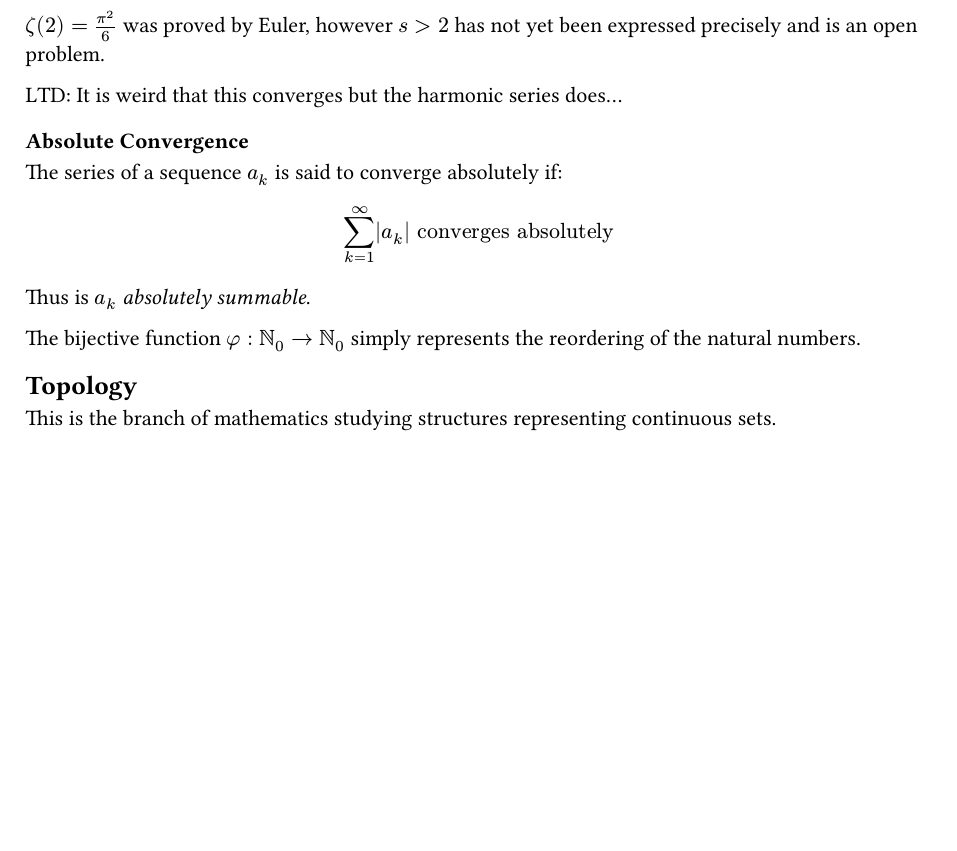
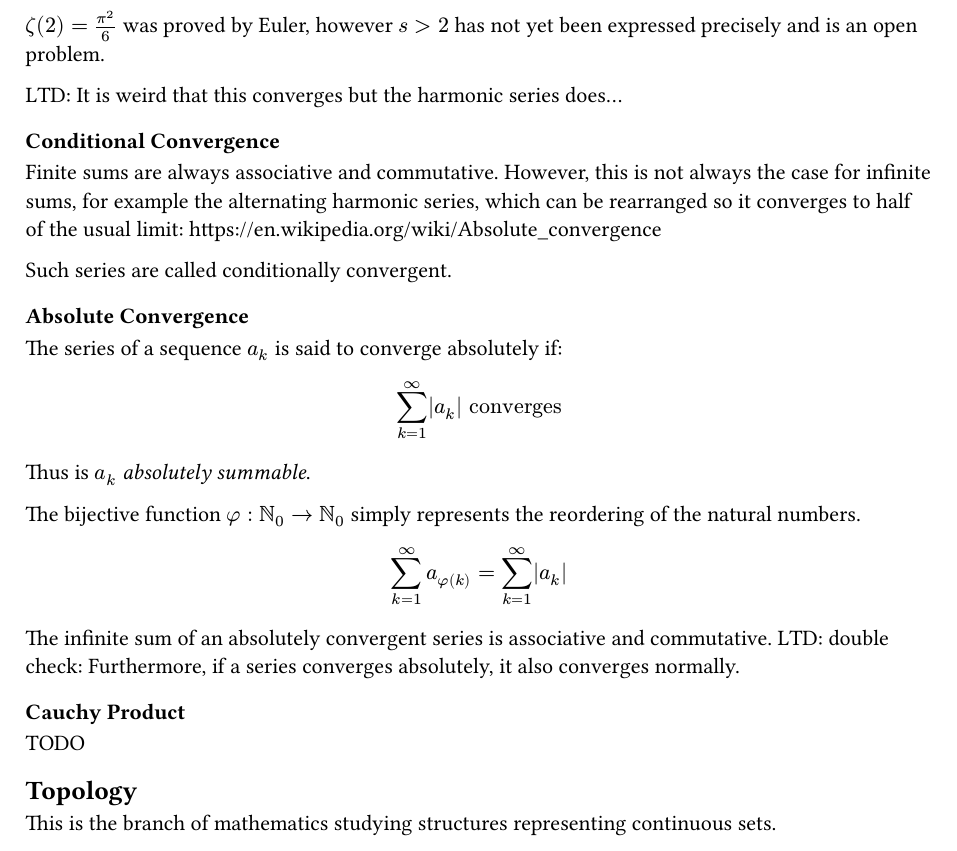
Before and after one commit to kalekdev/uni, a Typst document (semester-1/analysis-1/notes.typ): part of page 12 of 12 before the commit and part of page 13 of 14 after it, cut so that both start at the same text, the shorter picture padded with empty space. The pictures show the PDF file semester-1/analysis-1/notes.pdf that the author committed with the source.

Commit message:
Conditional convergence

```diff
--- a/semester-1/analysis-1/notes.typ
+++ b/semester-1/analysis-1/notes.typ
@@ -542,14 +542,25 @@ $zeta(2) = pi^2/6$ was proved by Euler, however $s>2$ has not yet been expressed
 
 LTD: It is weird that this converges but the harmonic series does...
 
+=== Conditional Convergence
+Finite sums are always associative and commutative. However, this is not always the case for infinite sums, for example the alternating harmonic series, which can be rearranged so it converges to half of the usual limit: https://en.wikipedia.org/wiki/Absolute_convergence
+
+Such series are called conditionally convergent.
 === Absolute Convergence
 The series of a sequence $a_k$ is said to converge absolutely if:
 $
-  sum_(k=1)^oo abs(a_k) "converges absolutely"
+  sum_(k=1)^oo abs(a_k) "converges"
 $
 Thus is $a_k$ _absolutely summable_.
 
 The bijective function $phi: NN_0 -> NN_0$ simply represents the reordering of the natural numbers.
+$
+  sum_(k=1)^oo a_phi(k) = sum_(k=1)^oo abs(a_k)
+$
+The infinite sum of an absolutely convergent series is associative and commutative. LTD: double check: Furthermore, if a series converges absolutely, it also converges normally.
+
+=== Cauchy Product
+TODO
 
 == Topology
 This is the branch of mathematics studying structures representing continuous sets.
```
Also changed, not shown: semester-1/analysis-1/notes.pdf.
